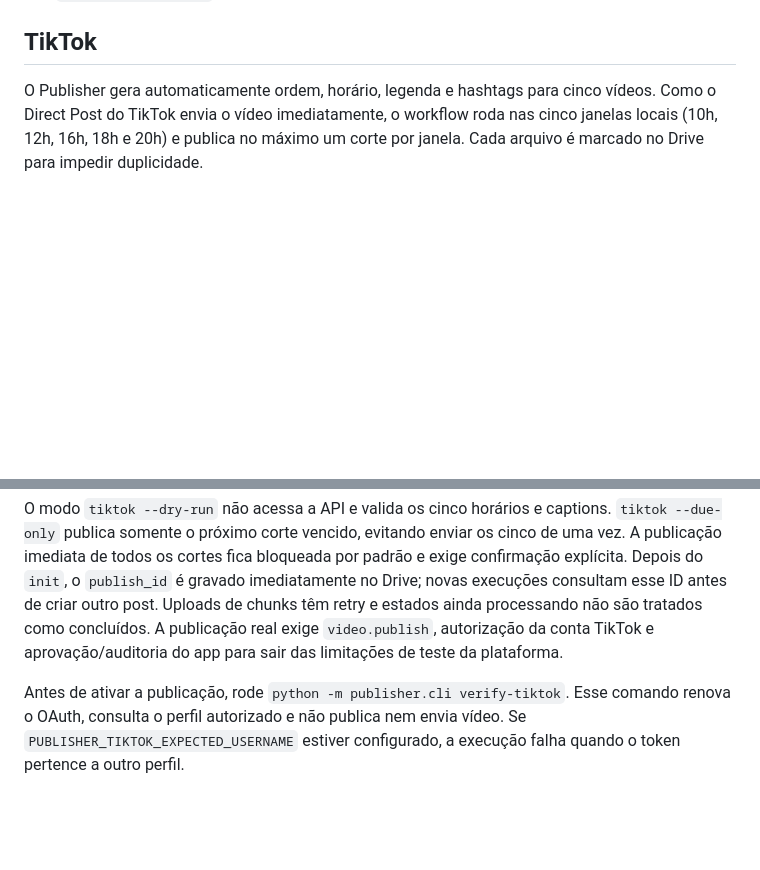
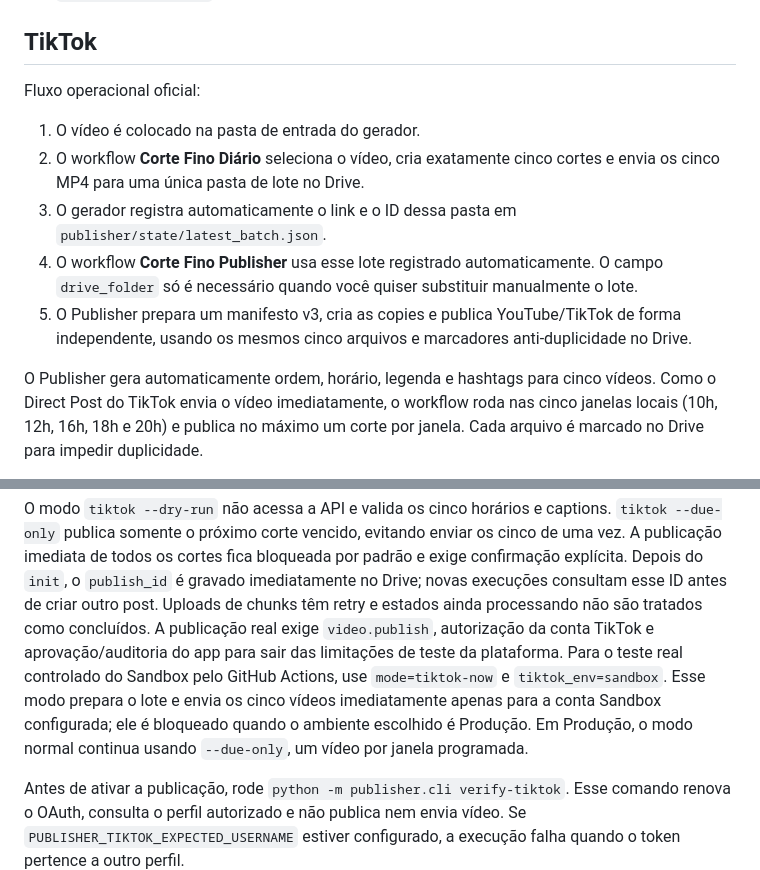
Before and after one commit to BORELLITO/corte-fino-engine, a Markdown page: publisher/README.md, 2 parts joined by grey strips. Drawn GitHub-style; blank space fills up the shorter version.

Commit message:
docs: document generator and publisher handoff

```diff
--- a/publisher/README.md
+++ b/publisher/README.md
@@ -57,6 +57,14 @@ Secrets:
 
 ## TikTok
 
+Fluxo operacional oficial:
+
+1. O vídeo é colocado na pasta de entrada do gerador.
+2. O workflow **Corte Fino Diário** seleciona o vídeo, cria exatamente cinco cortes e envia os cinco MP4 para uma única pasta de lote no Drive.
+3. O gerador registra automaticamente o link e o ID dessa pasta em `publisher/state/latest_batch.json`.
+4. O workflow **Corte Fino Publisher** usa esse lote registrado automaticamente. O campo `drive_folder` só é necessário quando você quiser substituir manualmente o lote.
+5. O Publisher prepara um manifesto v3, cria as copies e publica YouTube/TikTok de forma independente, usando os mesmos cinco arquivos e marcadores anti-duplicidade no Drive.
+
 O Publisher gera automaticamente ordem, horário, legenda e hashtags para cinco vídeos. Como o Direct Post do TikTok envia o vídeo imediatamente, o workflow roda nas cinco janelas locais (10h, 12h, 16h, 18h e 20h) e publica no máximo um corte por janela. Cada arquivo é marcado no Drive para impedir duplicidade.
 
 Secrets exclusivos do Publisher:
@@ -68,6 +76,9 @@ Secrets exclusivos do Publisher:
 - `PUBLISHER_TIKTOK_PRIVACY_LEVEL` — opcional; padrão `PUBLIC_TO_EVERYONE`, sempre validado contra as opções devolvidas pela conta.
 
 O modo `tiktok --dry-run` não acessa a API e valida os cinco horários e captions. `tiktok --due-only` publica somente o próximo corte vencido, evitando enviar os cinco de uma vez. A publicação imediata de todos os cortes fica bloqueada por padrão e exige confirmação explícita. Depois do `init`, o `publish_id` é gravado imediatamente no Drive; novas execuções consultam esse ID antes de criar outro post. Uploads de chunks têm retry e estados ainda processando não são tratados como concluídos. A publicação real exige `video.publish`, autorização da conta TikTok e aprovação/auditoria do app para sair das limitações de teste da plataforma.
+Para o teste real controlado do Sandbox pelo GitHub Actions, use `mode=tiktok-now` e `tiktok_env=sandbox`. Esse modo prepara o lote e envia os cinco vídeos imediatamente apenas para a conta Sandbox configurada; ele é bloqueado quando o ambiente escolhido é Produção. Em Produção, o modo normal continua usando `--due-only`, um vídeo por janela programada.
+
+
 
 Antes de ativar a publicação, rode `python -m publisher.cli verify-tiktok`. Esse comando renova o OAuth, consulta o perfil autorizado e não publica nem envia vídeo. Se `PUBLISHER_TIKTOK_EXPECTED_USERNAME` estiver configurado, a execução falha quando o token pertence a outro perfil.
 
```
